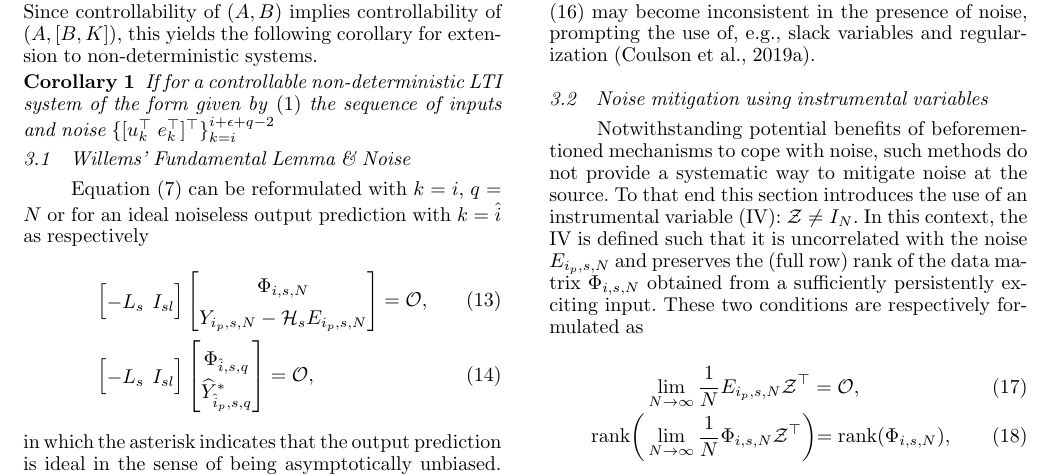
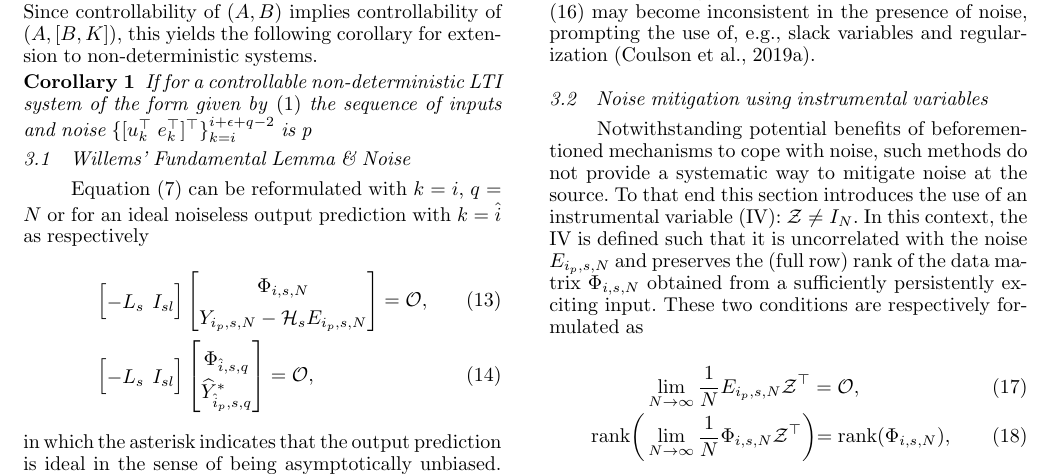
Before and after one commit to TUDelft-DataDrivenControl/Automatica2024_CL-DeePC, a LaTeX document (autosam.tex, which reads sections/3_CL_DeePC.tex): part of page 5 of 9, cut so that both start at the same text. Compiled offline with pdfLaTeX.

Commit message:
Update on Overleaf.

```diff
--- a/sections/3_CL_DeePC.tex
+++ b/sections/3_CL_DeePC.tex
@@ -81,7 +81,7 @@ with $\varepsilon_1=\Gamma_s(\tilde{A}^p+\tKp{y}\Gamma_p)$, $\varepsilon_2=\Gamm
 Since controllability of $(A,B)$ implies controllability of $(A,[B,K])$, this yields the following corollary for extension to non-deterministic systems.
 \setcounter{thm}{0}
 \begin{cor}
-    If for a controllable non-deterministic \ac{LTI} system of the form given by \eqref{eqn:SS_innovation} the sequence of inputs and noise $\{[u_k^\top\;e_k^\top]^\top\}_{k=i}^{i+\epsilon+q-2}$
+    If for a controllable non-deterministic \ac{LTI} system of the form given by \eqref{eqn:SS_innovation} the sequence of inputs and noise $\{[u_k^\top\;e_k^\top]^\top\}_{k=i}^{i+\epsilon+q-2}$ is p
 \end{cor}
 
 
```
